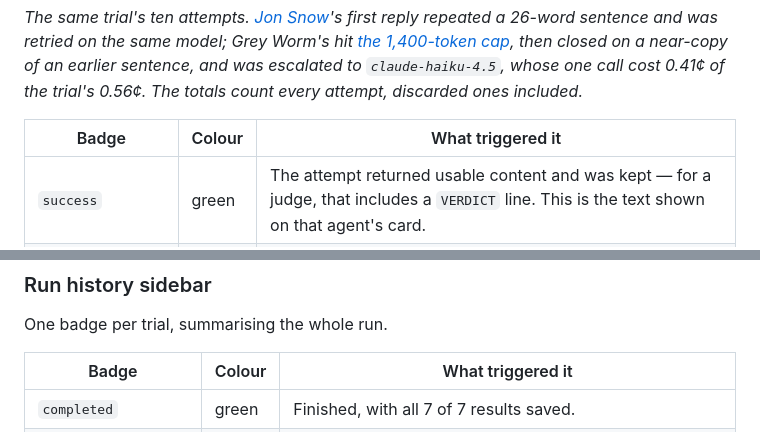
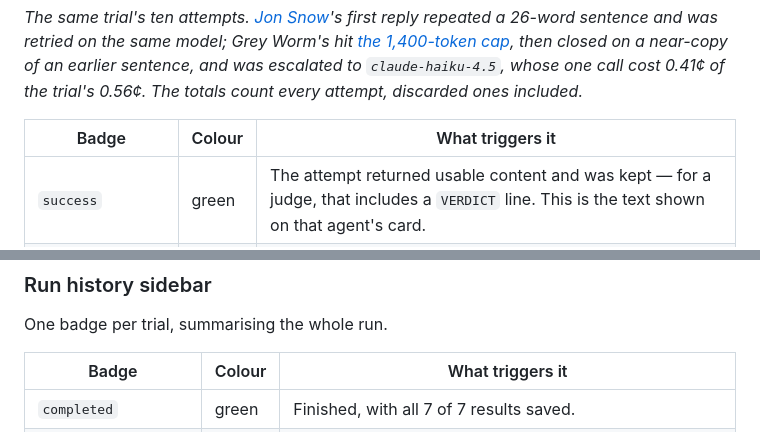
Before and after one commit to guycn1/tribunal, a Markdown page: README.md, 2 parts joined by grey strips. Rendered like a GitHub page.

Commit message:
Head README's two badge tables "What triggers it"
Both tables state, for each badge, the condition that makes it appear,
a rule that holds for any row or trial; and the run-history badges
describe states that may still hold, such as "in progress", worked out
afresh each time the list loads. The present tense reads as that rule;
the cells, which describe what happened to a call or a trial, keep their
tenses.

Co-Authored-By: Claude Opus 5.5 <noreply@anthropic.com>

```diff
--- a/README.md
+++ b/README.md
@@ -572,7 +572,7 @@ closed on a near-copy of an earlier sentence, and was escalated to
 `claude-haiku-4.5`, whose one call cost 0.41¢ of the trial's 0.56¢. The totals
 count every attempt, discarded ones included.*
 
-| Badge | Colour | What triggered it |
+| Badge | Colour | What triggers it |
 | --- | --- | --- |
 | `success` | green | The attempt returned usable content and was kept — for a judge, that includes a `VERDICT` line. This is the text shown on that agent's card. |
 | `failed` | red | The row that ended the call (the agent's card reads "call failed") — [every tier](#the-escalation-chain) or the time budget used up, a failure no retry can fix ([not enough credit for the request](https://openrouter.ai/docs/api_reference/limits#handling-402-errors), a rate limit that outlasts the time budget, or no OpenRouter key on the server, the one case with no attempt behind the row), or a judge reply with no `VERDICT` line and reasoning after it. |
@@ -609,7 +609,7 @@ closer](CLAUDE.md#absolute-claims-checked).
 
 One badge per trial, summarising the whole run.
 
-| Badge | Colour | What triggered it |
+| Badge | Colour | What triggers it |
 | --- | --- | --- |
 | `completed` | green | Finished, with all 7 of 7 results saved. |
 | <code>completed&nbsp;— missing&nbsp;N&nbsp;of&nbsp;7</code> | amber | Finished, but fewer than 7 results were saved: some agent's call failed for good ([every tier](#the-escalation-chain) or the time budget used up, a failure no retry can fix, or a judge reply with no `VERDICT` line and reasoning after it), or a representative's call never ran (its trigger request rejected or never sent, or the call turned away by [the site gate](#anti-abuse-and-cost-controls) or the call cap). |
```
